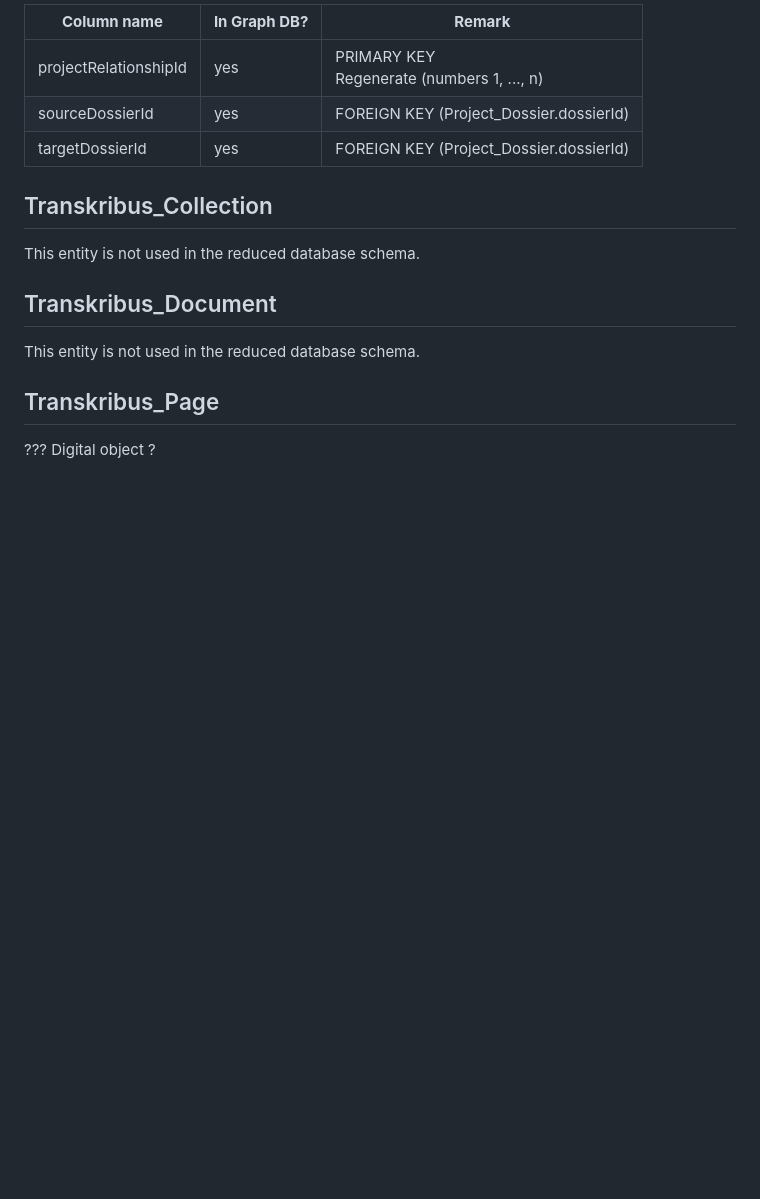
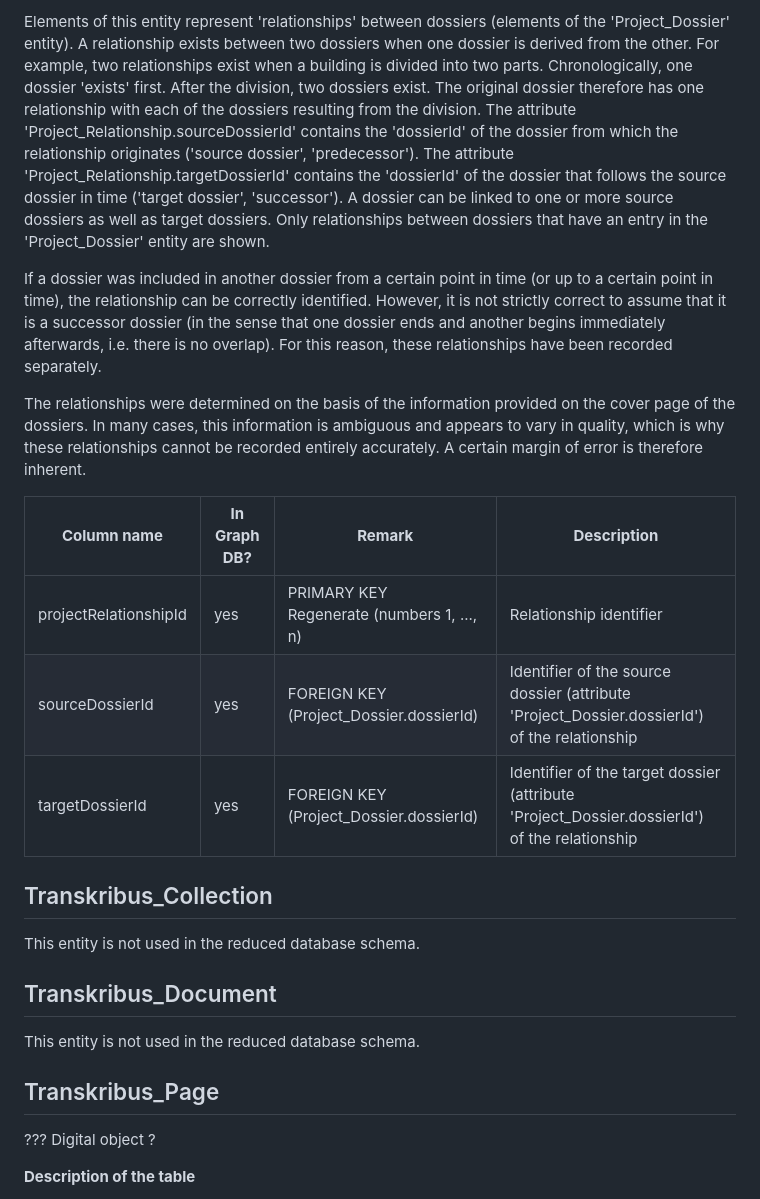
Before and after one commit to history-unibas/economies-of-space-lod, a Markdown page: documentation/reduced_tables_mapping.md, the part around one of its changes. GitHub-like rendering; blank space fills up the shorter version.

```diff
--- a/documentation/reduced_tables_mapping.md
+++ b/documentation/reduced_tables_mapping.md
@@ -88,9 +104,17 @@ Meaning, about dossier Stabs or thing ?
 
-| **Column name**                                       | **In Graph DB?**                    | **Remark**                                                                    |
-| ----------------------------------------------------- | ----------------------------------- | ----------------------------------------------------------------------------- |
-| <span style="color:red;">projectRelationshipId</span> | <span style="color:red;">yes</span> | <span style="color:red;">PRIMARY KEY<br>Regenerate (numbers 1, ..., n)</span> |
-| sourceDossierId                                       | yes                                 | FOREIGN KEY (Project_Dossier.dossierId)                                       |
-| targetDossierId                                       | yes                                 | FOREIGN KEY (Project_Dossier.dossierId)                                       |
+Elements of this entity represent 'relationships' between dossiers (elements of the 'Project_Dossier' entity). A relationship exists between two dossiers when one dossier is derived from the other. For example, two relationships exist when a building is divided into two parts. Chronologically, one dossier 'exists' first. After the division, two dossiers exist. The original dossier therefore has one relationship with each of the dossiers resulting from the division. The attribute 'Project_Relationship.sourceDossierId' contains the 'dossierId' of the dossier from which the relationship originates ('source dossier', 'predecessor'). The attribute 'Project_Relationship.targetDossierId' contains the 'dossierId' of the dossier that follows the source dossier in time ('target dossier', 'successor'). A dossier can be linked to one or more source dossiers as well as target dossiers. Only relationships between dossiers that have an entry in the 'Project_Dossier' entity are shown.
+
+If a dossier was included in another dossier from a certain point in time (or up to a certain point in time), the relationship can be correctly identified. However, it is not strictly correct to assume that it is a successor dossier (in the sense that one dossier ends and another begins immediately afterwards, i.e. there is no overlap). For this reason, these relationships have been recorded separately.
+
+The relationships were determined on the basis of the information provided on the cover page of the dossiers. In many cases, this information is ambiguous and appears to vary in quality, which is why these relationships cannot be recorded entirely accurately. A certain margin of error is therefore inherent.
+
+
+| **Column name** | **In Graph DB?** | **Remark** | **Description** |
+|---------------|---------------|---------------|---------------|
+| <span style="color:red;">projectRelationshipId</span> | <span style="color:red;">yes</span> | <span style="color:red;">PRIMARY KEY<br>Regenerate (numbers 1, ..., n)</span> | Relationship identifier |
+| sourceDossierId | yes | FOREIGN KEY (Project_Dossier.dossierId) | Identifier of the source dossier (attribute 'Project_Dossier.dossierId') of the relationship |
+| targetDossierId | yes | FOREIGN KEY (Project_Dossier.dossierId) | Identifier of the target dossier (attribute 'Project_Dossier.dossierId') of the relationship |
+
 
 ## Transkribus_Collection
 
@@ -106,4 +130,5 @@ This entity is not used in the reduced database schema.
 
 ??? Digital object ?
 
+**Description of the table**
 
```
Also changed, not shown: other parts of documentation/reduced_tables_mapping.md (+68 -45 lines), doc-database/Selection of entities and attributes for graph database.md (+1 -1 lines).
